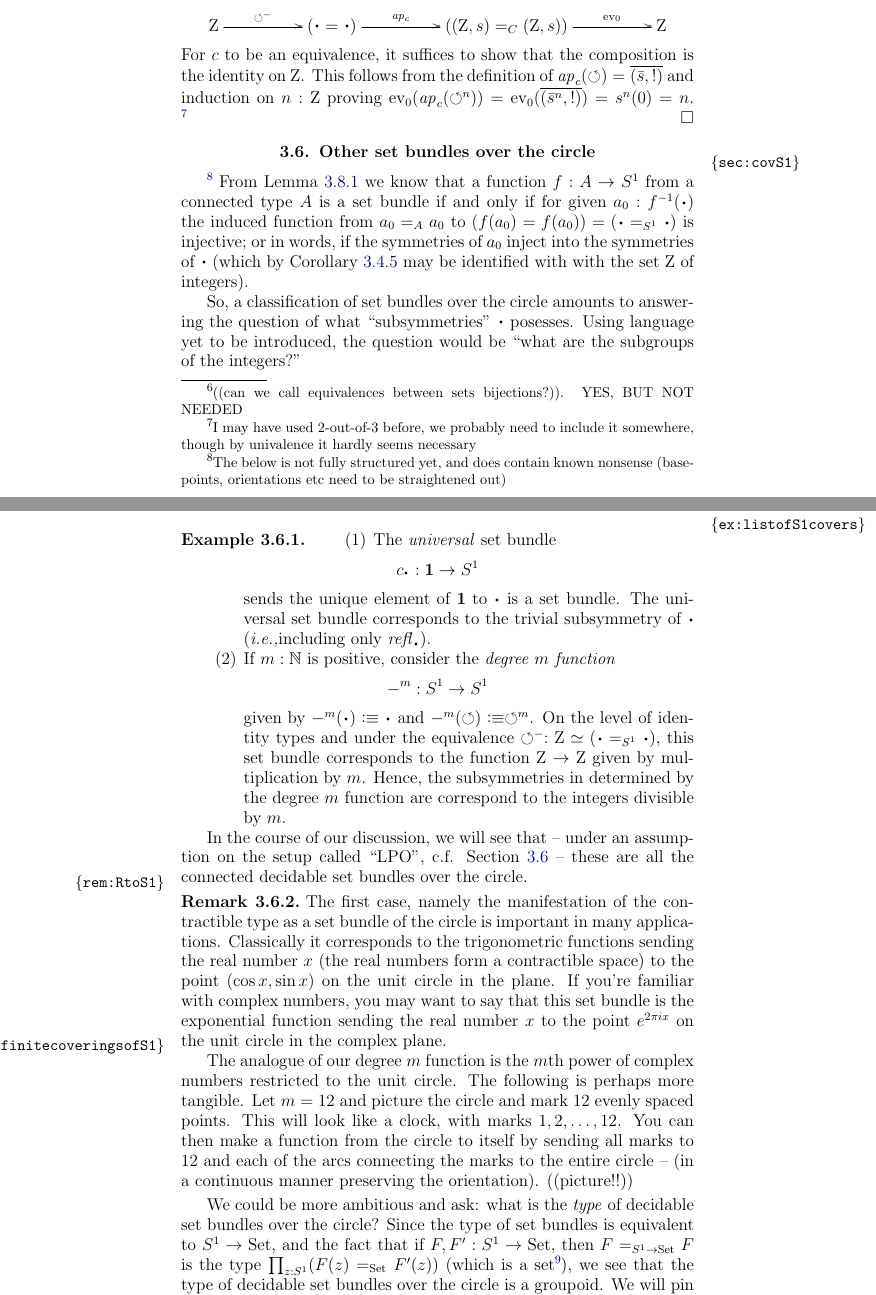
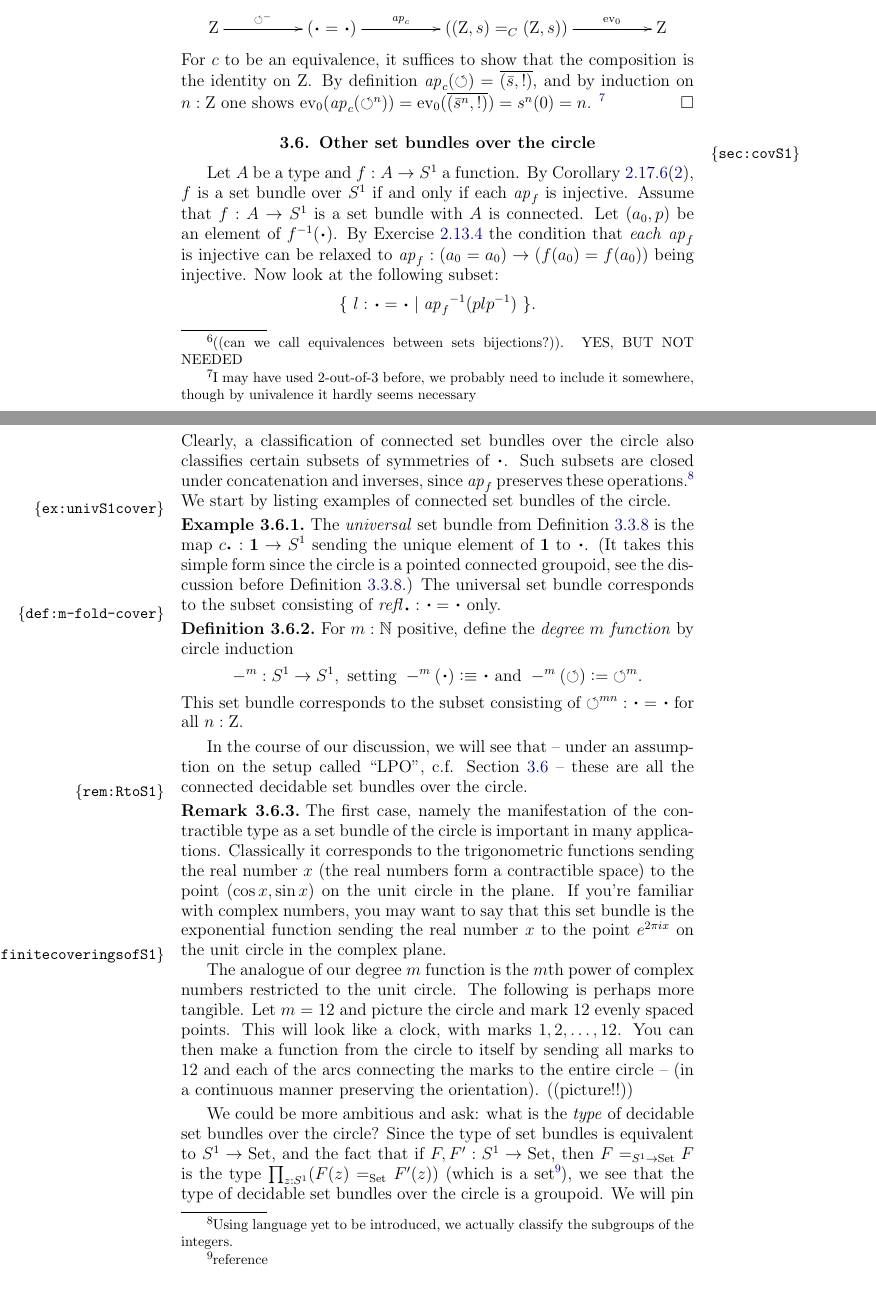
Before and after one commit to UniMath/SymmetryBook, a LaTeX thesis (book.tex, which reads circle.tex): two parts of pages 59 and 60 of 169, joined at a grey line, cut so that both start at the same text. Compiled offline with pdfLaTeX.

Commit message:
w.i.p. circle

```diff
--- a/circle.tex
+++ b/circle.tex
@@ -740,9 +745,9 @@ from \cref{cor:S1groupoid} and \cref{lem:IdCisZet}:
 \zet}
 \]
 For $c$ to be an equivalence, it suffices to show that the composition
-is the identity on $\zet$. This follows from the definition of
-$\ap{c}(\Sloop) = \pathpair{\etop{s}}{!}$ and induction on $n:\zet$
-proving  $\ev_0(\ap{c}(\Sloop^n))=\ev_0(\pathpair{\etop{s}^n}{!}) = s^n(0) = n$.
+is the identity on $\zet$. By definition $\ap{c}(\Sloop) = \pathpair{\etop{s}}{!}$,
+and by induction on $n:\zet$
+one shows  $\ev_0(\ap{c}(\Sloop^n))=\ev_0(\pathpair{\etop{s}^n}{!}) = s^n(0) = n$.
 % The composition with the functions $\Sloop^-:\zet\to (\base=_{\Sc}\base)$ sending $n:\zet$ to $\Sloop^n$ and $\ev_0:((\zet,s)=_C(zet,s))\to \zet$ of \cref{lem:IdCisZet} given by $\ev_0(p)=p(0)$ gives us a function $w:\zet\to\zet$ with $w(n)=s^n(0)$.  From \cref{cor:S1groupoid} we know that $\Sloop^-$ is an equivalence, so we only need to show that $w$ is an equivalence
 \footnote{I may have used 2-out-of-3 before, we probably need to include it somewhere, though by univalence it hardly seems necessary}% .  If $p:\zet=\zet$ with $!:sp=ps$, we get by induction on $n:\zet$ (induction for positive and negative $n$ separately) that $p(n)=n+p(0)$.  Hence, all the elements in the preimage $w^{-1}(p,!:sp=ps)$ are equal to $(p(0),!)$.
 \end{proof}
@@ -757,19 +762,48 @@ proving  $\ev_0(\ap{c}(\Sloop^n))=\ev_0(\pathpair{\etop{s}^n}{!}) = s^n(0) = n$.
 \section{Other \coverings over the circle}
 \label{sec:covS1}
 
-\footnote{The below is not fully structured yet, and does contain known nonsense (basepoints, orientations etc need to be straightened out)}
-From \cref{lem:eqandcovofconntypes} we know that a function $f:A\to \Sc$ from a connected type $A$ is a \covering if and only if for given $a_0:f^{-1}(\base)$ the induced function from $a_0=_Aa_0$ to $(f(a_0)=f(a_0))=(\base=_{\Sc}\base)$ is injective; or in words, if the symmetries of $a_0$ inject into the symmetries of $\base$ (which by \cref{cor:S1groupoid} may be identified with with the set $\zet$ of integers).
+Let $A$ be a type and $f:A\to \Sc$ a function.
+By \cref{cor:fib-vs-path}(\ref{set-fib-vs-path}), $f$ is a \covering
+over $\Sc$ if and only if each $\ap{f}$ is injective.
+Assume that $f:A\to \Sc$ is a \covering with $A$ is connected.
+Let $(a_0,p)$ be an element of $f^{-1}(\base)$.
+By \cref{xca:component-connected}
+the condition that \emph{each} $\ap{f}$ is injective
+can be relaxed to $\ap{f}: (a_0=a_0)\to(f(a_0)=f(a_0))$ being injective.
+Now look at the following subset:
+\[
+\set{~ l: \base = \base \mid {\ap{f}}^{-1}(plp^{-1})~ }.
+\]
+Clearly, a classification of connected \coverings over the circle
+also classifies certain subsets of symmetries of $\base$.
+Such subsets are closed under concatenation and inverses,
+since $\ap{f}$ preserves these operations.\footnote{%
+Using language yet to be introduced, we actually classify the subgroups of the integers.}
+We start by listing examples of connected \coverings of the circle.
 
-So, a classification of \coverings over the circle amounts to answering the question of what ``subsymmetries'' $\base$ posesses.  Using language yet to be introduced, the question would be ``what are the subgroups of the integers?''
+\begin{example}\label{ex:univS1cover}
+The \emph{universal} \covering from \cref{def:universalcover}
+is the map $c_\base:\bn 1\to \Sc$
+sending the unique element of $\bn 1$ to $\base$.
+(It takes this simple form since the circle is a pointed connected
+groupoid, see the discussion before \cref{def:universalcover}.)
+The universal \covering corresponds to the subset consisting
+of $\refl\base : \base=\base$ only.
+\end{example}
 
-\begin{example}
-  \label{ex:listofS1covers}
-  \begin{enumerate}
-  \item The \emph{universal} \covering  $$c_\base:\bn 1\to \Sc$$ sends the unique element of $\bn 1$ to $\base$ is a \covering. The universal \covering corresponds to the trivial subsymmetry of $\base$ (\ie including only $\refl\base$).
-  \item If $m:\NN$ is positive, consider the \emph{degree $m$ function} $$-^m:\Sc\to \Sc$$ given by $-^m(\base)\defequi\base$ and $-^m(\Sloop)\defequi\Sloop^m$.  On the level of identity types and under the equivalence $\Sloop^-:\zet\simeq(\base=_{\Sc}\base)$, this \covering corresponds to the function $\zet\to\zet$ given by multiplication by $m$.  Hence, the subsymmetries in determined by the degree $m$ function are correspond to the integers divisible by $m$.
-  \end{enumerate}
+\begin{definition}\label{def:m-fold-cover}
+For $m:\NN$ positive, define the \emph{degree $m$ function} by circle induction
+\[
+-^m:\Sc\to \Sc, \text{~~setting~}
+-^m(\base)\defeq\base \text{~and~}
+-^m(\Sloop)\defis{\Sloop}^m.
+\]
+This \covering corresponds to the subset consisting
+of ${\Sloop}^{mn} : \base=\base$ for all $n:\zet$.
+\end{definition}
+
   In the course of our discussion, we will see that -- under an assumption on the setup called ``LPO'', c.f. \cref{LPO} -- these are all the connected decidable \coverings over the circle.
-\end{example}
+
 
 \begin{remark}
   \label{rem:RtoS1}
```
Also changed, not shown: circle.tex (9 more changed lines).
